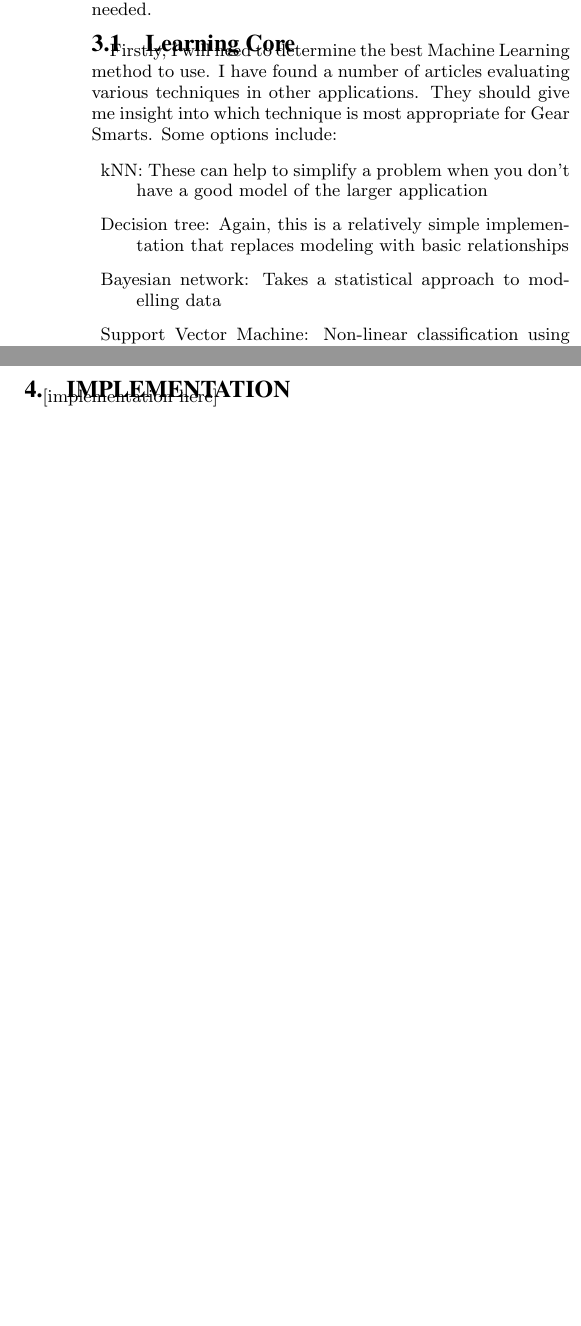
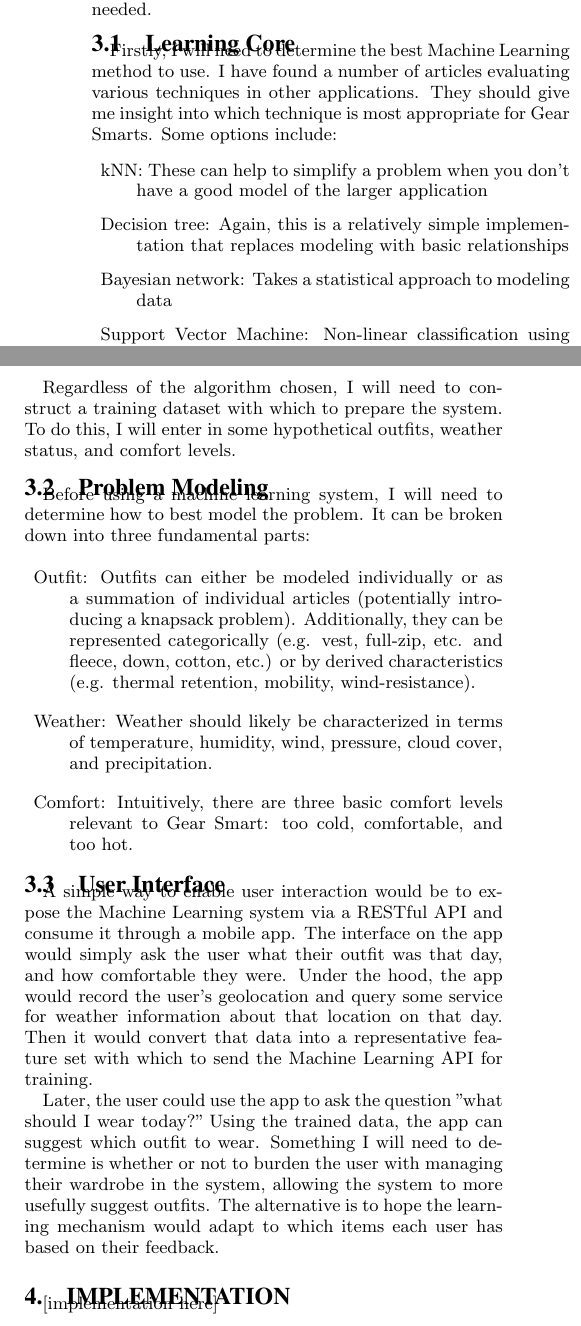
Before and after one commit to ross-nordstrom/cs5860-gear_smarts, a LaTeX paper (proposal/proposal.tex, which reads proposal/proposeddesign.tex): two parts of the columns of page 2 of 2 before the commit and two parts of the columns of page 2 of 3 after it, joined at a grey line, cut so that both start at the same text, the shorter picture padded with empty space. Compiled offline with pdfLaTeX.

Commit message:
Update proposeddesign.tex

```diff
--- a/proposal/proposeddesign.tex
+++ b/proposal/proposeddesign.tex
@@ -14,10 +14,37 @@ Smarts. Some options include:
 \begin{description}
   \item{kNN:} These can help to simplify a problem when you don't have a good model of the larger application
   \item{Decision tree:} Again, this is a relatively simple implementation that replaces modeling with basic relationships
-  \item{Bayesian network:} Takes a statistical approach to modelling data
+  \item{Bayesian network:} Takes a statistical approach to modeling data
   \item{Support Vector Machine:} Non-linear classification using the ''kernel trick``. A short-coming is SVMs must classify
   datapoints into one of two categories. While this can be worked with for Gear Smarts, it has the potential to be limiting.
   \item{Artificial Neural Network:} These can adapt to a huge variety of problems, and are interesting in that they emulate
   human (and animal) learning. A major down-side is they can be complex and costly to implement.
   \item{Others:} There are many many other machine learning techniques that I could also investigate.
 \end{description}
+
+Regardless of the algorithm chosen, I will need to construct a training dataset with which to prepare the system. To do this,
+I will enter in some hypothetical outfits, weather status, and comfort levels.
+
+\subsection{Problem Modeling}
+Before using a machine learning system, I will need to determine how to best model the problem. It can be broken down into three fundamental parts:
+
+\begin{description}
+  \item{Outfit:} Outfits can either be modeled individually or as a summation of individual articles (potentially introducing
+  a knapsack problem). Additionally, they can be represented categorically (e.g. vest, full-zip, etc. and fleece, down, cotton, etc.)
+  or by derived characteristics (e.g. thermal retention, mobility, wind-resistance).
+  \item{Weather:} Weather should likely be characterized in terms of temperature, humidity, wind, pressure,
+  cloud cover, and precipitation.
+  \item{Comfort:} Intuitively, there are three basic comfort levels relevant to Gear Smart: too cold, comfortable, and too hot.
+\end{description}
+
+\subsection{User Interface}
+A simple way to enable user interaction would be to expose the Machine Learning system via a RESTful API and consume it
+through a mobile app. The interface on the app would simply ask the user what their outfit was that day, and how comfortable
+they were. Under the hood, the app would record the user's geolocation and query some service for weather information
+about that location on that day. Then it would convert that data into a representative feature set with which to send
+the Machine Learning API for training.
+
+Later, the user could use the app to ask the question "what should I wear today?" Using the trained data, the app can
+suggest which outfit to wear. Something I will need to determine is whether or not to burden the user with managing
+their wardrobe in the system, allowing the system to more usefully suggest outfits. The alternative is to hope the
+learning mechanism would adapt to which items each user has based on their feedback.
```
